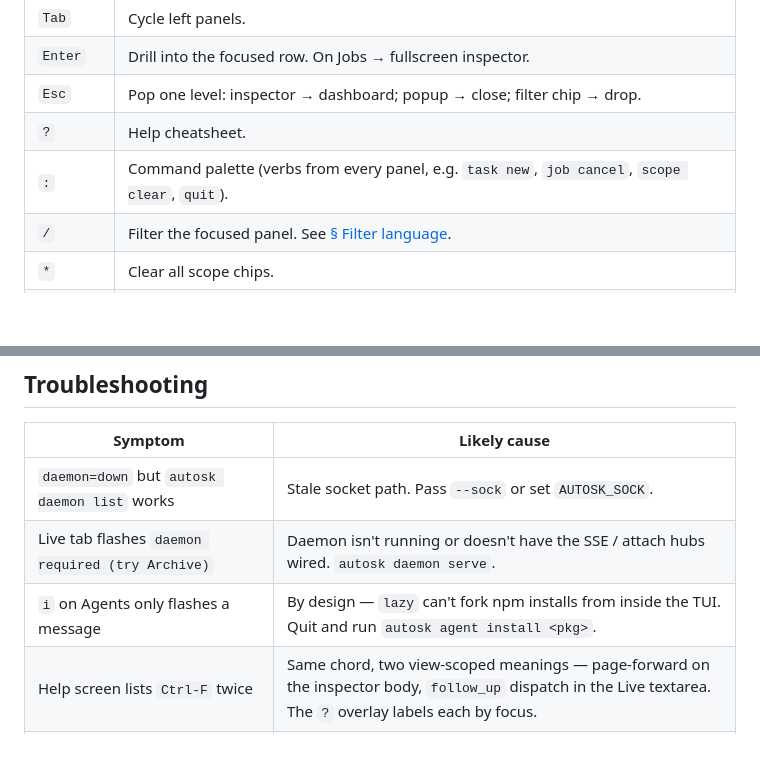
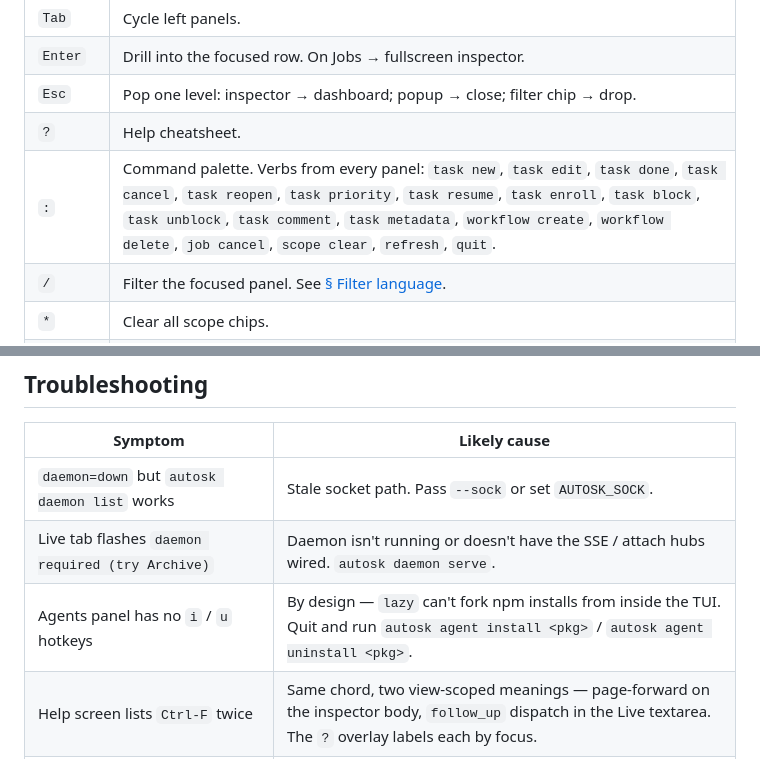
Before and after one commit to piligrimnick/autosk, a Markdown page: docs/lazy.md, 2 parts joined by grey strips. Drawn GitHub-style; blank space fills up the shorter version.

```diff
--- a/docs/lazy.md
+++ b/docs/lazy.md
@@ -106,7 +106,7 @@ with the same job still selected.
 | `Enter` | Drill into the focused row. On Jobs → fullscreen inspector. |
 | `Esc` | Pop one level: inspector → dashboard; popup → close; filter chip → drop. |
 | `?` | Help cheatsheet. |
-| `:` | Command palette (verbs from every panel, e.g. `task new`, `job cancel`, `scope clear`, `quit`). |
+| `:` | Command palette. Verbs from every panel: `task new`, `task edit`, `task done`, `task cancel`, `task reopen`, `task priority`, `task resume`, `task enroll`, `task block`, `task unblock`, `task comment`, `task metadata`, `workflow create`, `workflow delete`, `job cancel`, `scope clear`, `refresh`, `quit`. |
 | `/` | Filter the focused panel. See [§ Filter language](#filter-language). |
 | `*` | Clear all scope chips. |
 | `R` | Force-refresh (ignore the 2s tick). |
@@ -397,7 +401,7 @@ they do for every other write-capable verb (override DB discovery).
 |---|---|
 | `daemon=down` but `autosk daemon list` works | Stale socket path. Pass `--sock` or set `AUTOSK_SOCK`. |
 | Live tab flashes `daemon required (try Archive)` | Daemon isn't running or doesn't have the SSE / attach hubs wired. `autosk daemon serve`. |
-| `i` on Agents only flashes a message | By design — `lazy` can't fork npm installs from inside the TUI. Quit and run `autosk agent install <pkg>`. |
+| Agents panel has no `i` / `u` hotkeys | By design — `lazy` can't fork npm installs from inside the TUI. Quit and run `autosk agent install <pkg>` / `autosk agent uninstall <pkg>`. |
 | Help screen lists `Ctrl-F` twice | Same chord, two view-scoped meanings — page-forward on the inspector body, `follow_up` dispatch in the Live textarea. The `?` overlay labels each by focus. |
 | Inspector tab shows `(no signals)` for a run you know emitted one | Confirm you're on the right run — the Signals tab is jobID-scoped, not taskID-scoped. Earlier kickback runs of the same task render in their own inspector. |
 
```
Also changed, not shown: other parts of docs/lazy.md (+16 -12 lines).
